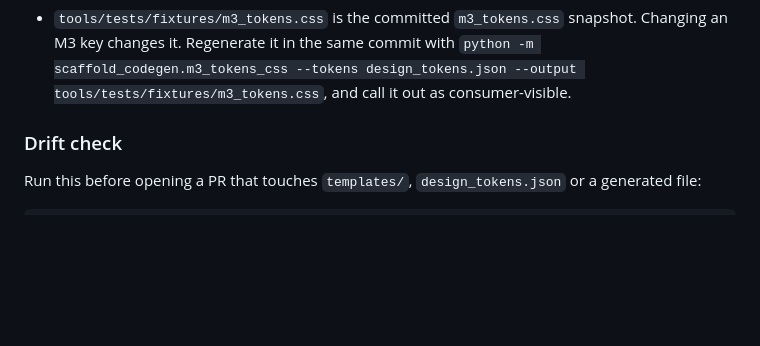
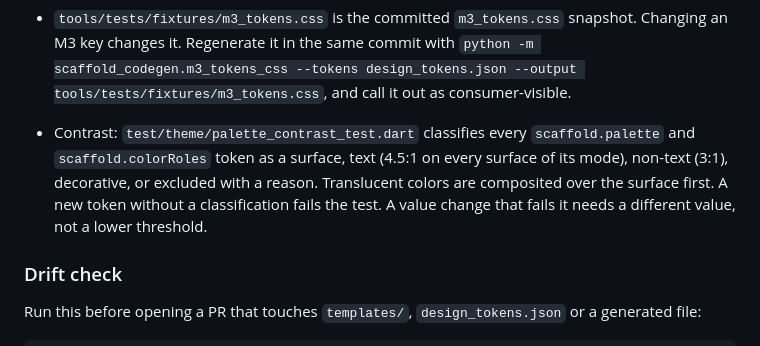
Before and after one commit to GeniusVentures/openapi-client-scaffold, a Markdown page: CONTRIBUTING.md, the part around the change. Drawn GitHub-style; blank space fills up the shorter version.

Commit message:
docs(14-06): record default color changes and the contrast rule (A11Y-01, A11Y-02)

```diff
--- a/CONTRIBUTING.md
+++ b/CONTRIBUTING.md
@@ -106,6 +106,12 @@ from the `scaffold` namespace of `design_tokens.json`.
   snapshot. Changing an M3 key changes it. Regenerate it in the same commit with
   `python -m scaffold_codegen.m3_tokens_css --tokens design_tokens.json --output tools/tests/fixtures/m3_tokens.css`,
   and call it out as consumer-visible.
+- Contrast: `test/theme/palette_contrast_test.dart` classifies every
+  `scaffold.palette` and `scaffold.colorRoles` token as a surface, text (4.5:1 on
+  every surface of its mode), non-text (3:1), decorative, or excluded with a
+  reason. Translucent colors are composited over the surface first. A new token
+  without a classification fails the test. A value change that fails it needs a
+  different value, not a lower threshold.
 
 ### Drift check
 
```
Also changed, not shown: 1 other file.
